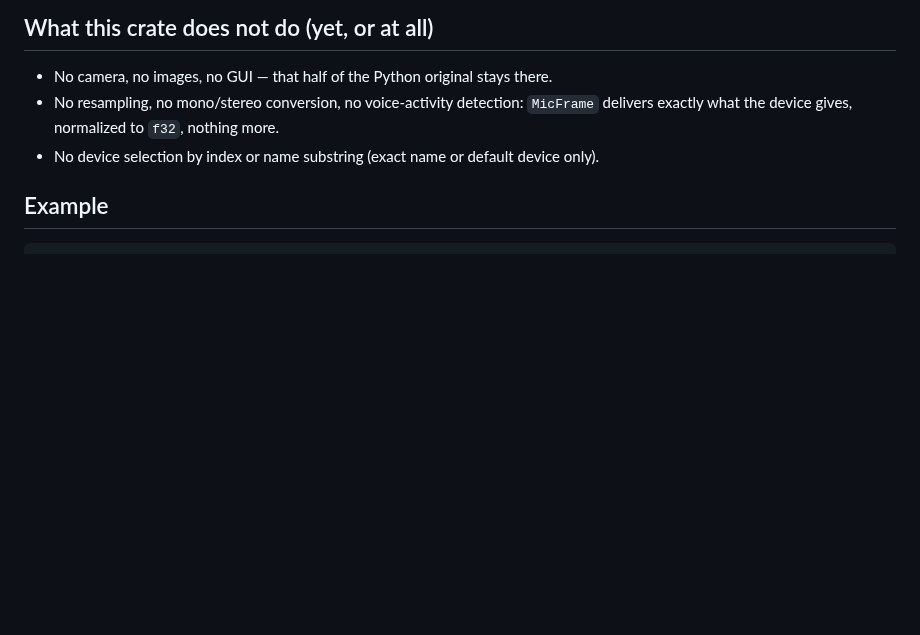
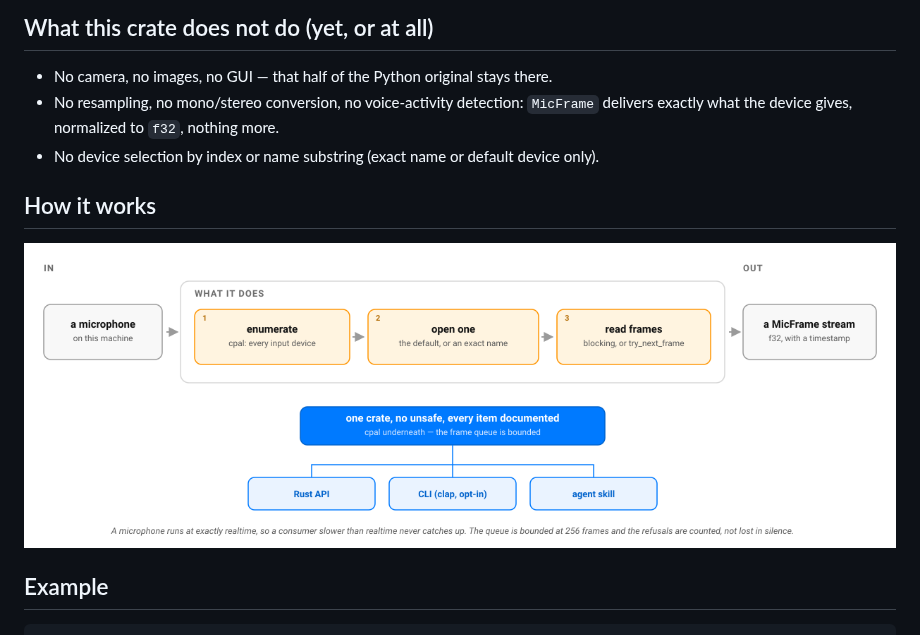
Before and after one commit to warith-harchaoui/capture-helper-rs, a Markdown page: README.md, the part around the change. GitHub-like rendering; pictures changed too: assets/diagrams/how-it-works.png (added); blank space fills up the shorter version.

```diff
--- a/README.md
+++ b/README.md
@@ -22,6 +22,10 @@ This is not a line-by-line port. The camera half of the original (`iter_camera_f
 - No camera, no images, no GUI — that half of the Python original stays there.
 - No resampling, no mono/stereo conversion, no voice-activity detection: `MicFrame` delivers exactly what the device gives, normalized to `f32`, nothing more.
 - No device selection by index or name substring (exact name or default device only).
+
+## How it works
+
+![How capture-helper-rs works: a microphone in, a stream of typed f32 frames out](https://raw.githubusercontent.com/warith-harchaoui/capture-helper-rs/master/assets/diagrams/how-it-works.png)
 
 ## Example
 
```
Also changed, not shown: LANDSCAPE.md (added, +69 -0 lines), LISEZMOI.md (+10 -6 lines), PAYSAGE.md (added, +69 -0 lines), assets/diagrams/comment-ca-marche.png (added), assets/landscape.png (added), assets/paysage.png (added), 4 other files.
